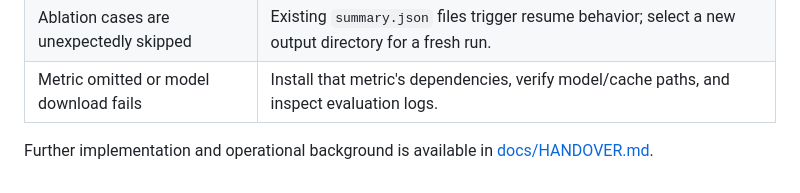
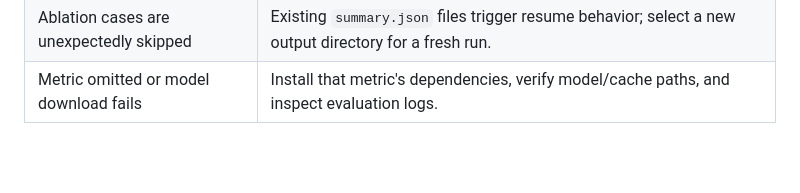
Before and after one commit to turboLJY/RadClaw, a Markdown page: README.md, the part around the change. Drawn GitHub-style; blank space fills up the shorter version.

```diff
--- a/README.md
+++ b/README.md
@@ -357,5 +357,3 @@ Some tests depend on local dataset or knowledge assets. The main extension point
 | Evaluation lacks reference text | Use batch, trace, or ablation outputs containing `ground_truth`. |
 | Ablation cases are unexpectedly skipped | Existing `summary.json` files trigger resume behavior; select a new output directory for a fresh run. |
 | Metric omitted or model download fails | Install that metric's dependencies, verify model/cache paths, and inspect evaluation logs. |
-
-Further implementation and operational background is available in [docs/HANDOVER.md](docs/HANDOVER.md).
```
